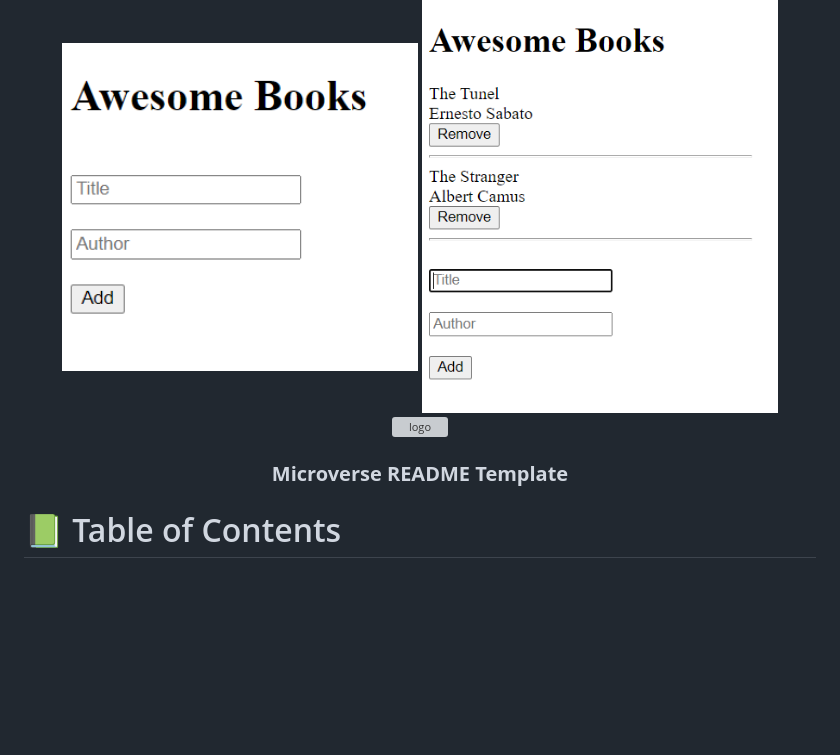
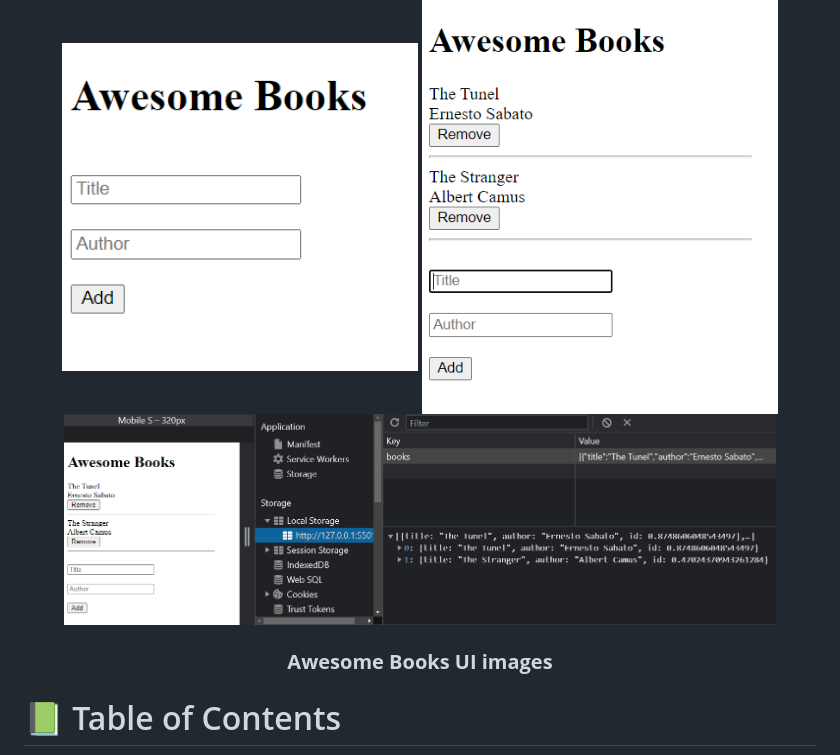
Before and after one commit to dennis-every/awesome-books-alt, a Markdown page: README.md, the part around one of its changes. GitHub-like rendering; blank space fills up the shorter version; grey boxes are pictures that could not be loaded.

```diff
--- a/README.md
+++ b/README.md
@@ -6,10 +6,10 @@
   <img src="./assets/README/screen2.png" alt="logo" width="45%"  height="auto" />
   <br/>
 
-  <img src="./assets/README/creen3.png" alt="logo" width="90%"  height="auto" />
+  <img src="./assets/README/screen3.png" alt="logo" width="90%"  height="auto" />
   <br/>
 
-  <h3><b>Microverse README Template</b></h3>
+  <h3><b>Awesome Books UI images</b></h3>
 
 </div>
 
```
Also changed, not shown: other parts of README.md (+35 -102 lines).
